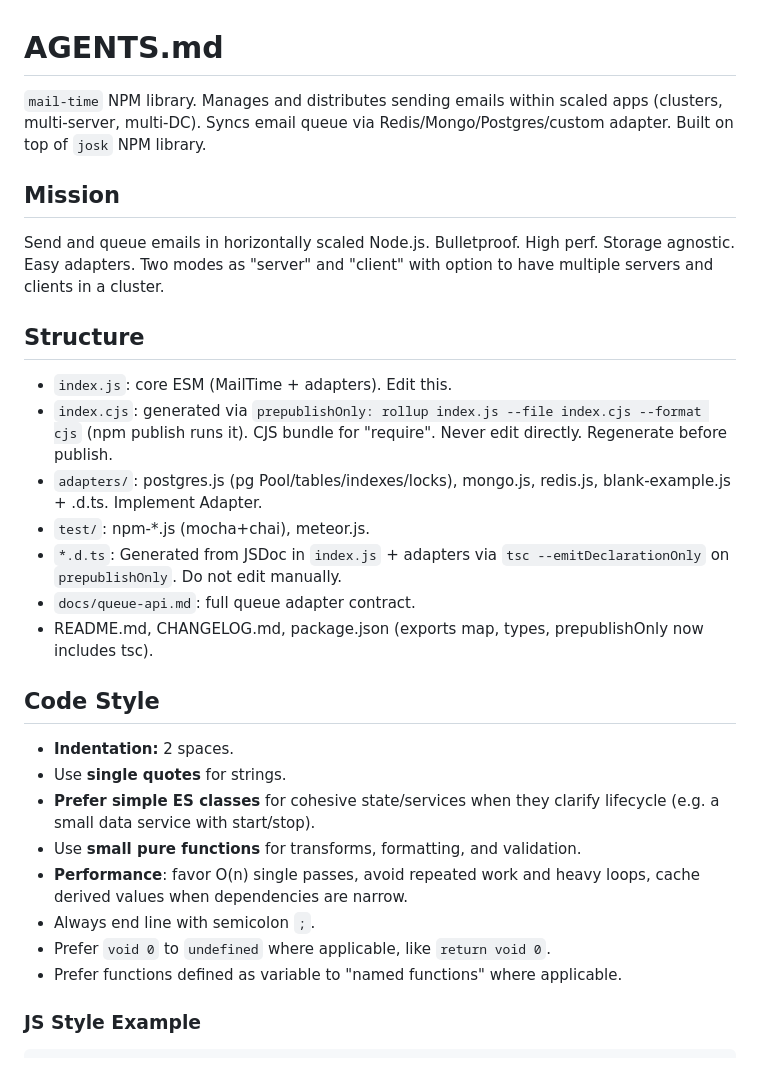
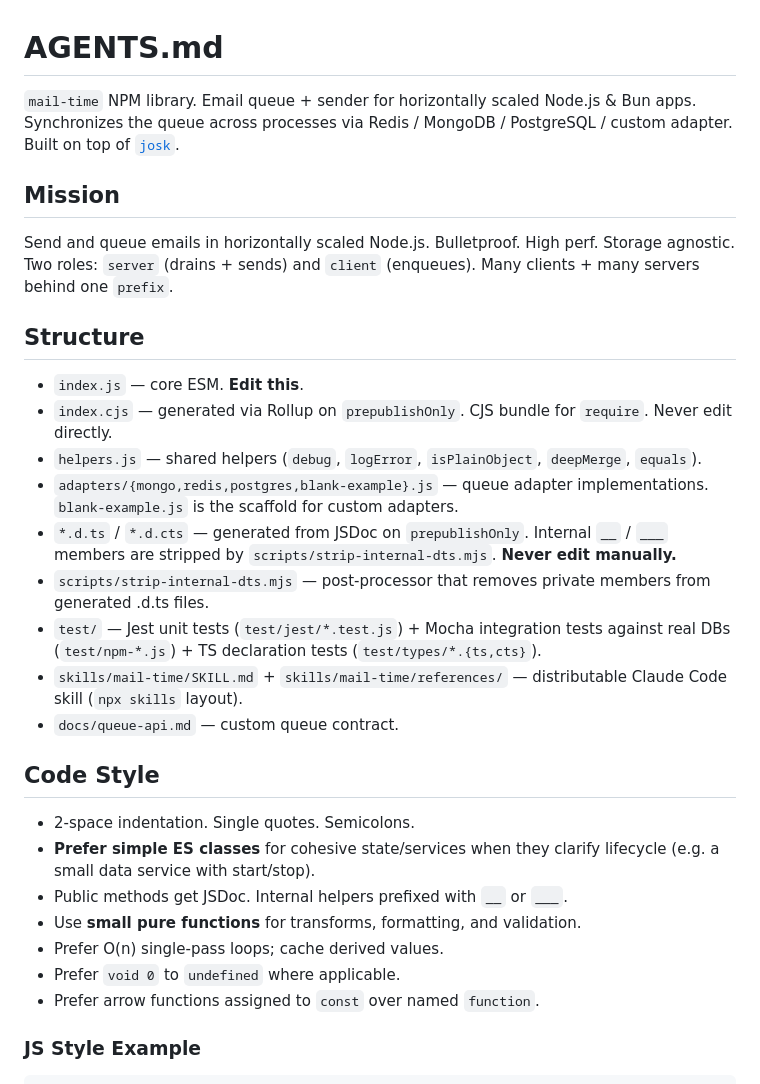
Before and after one commit to veliovgroup/mail-time, a Markdown page: AGENTS.md, the part around one of its changes. GitHub-like rendering.

```diff
--- a/AGENTS.md
+++ b/AGENTS.md
@@ -1,28 +1,29 @@
 # AGENTS.md
 
-`mail-time` NPM library. Manages and distributes sending emails within scaled apps (clusters, multi-server, multi-DC). Syncs email queue via Redis/Mongo/Postgres/custom adapter. Built on top of `josk` NPM library.
+`mail-time` NPM library. Email queue + sender for horizontally scaled Node.js & Bun apps. Synchronizes the queue across processes via Redis / MongoDB / PostgreSQL / custom adapter. Built on top of [`josk`](https://github.com/veliovgroup/josk).
 
 ## Mission
-Send and queue emails in horizontally scaled Node.js. Bulletproof. High perf. Storage agnostic. Easy adapters. Two modes as "server" and "client" with option to have multiple servers and clients in a cluster.
+Send and queue emails in horizontally scaled Node.js. Bulletproof. High perf. Storage agnostic. Two roles: `server` (drains + sends) and `client` (enqueues). Many clients + many servers behind one `prefix`.
 
 ## Structure
-- `index.js`: core ESM (MailTime + adapters). Edit this.
-- `index.cjs`: generated via `prepublishOnly: rollup index.js --file index.cjs --format cjs` (npm publish runs it). CJS bundle for "require". Never edit directly. Regenerate before publish.
-- `adapters/`: postgres.js (pg Pool/tables/indexes/locks), mongo.js, redis.js, blank-example.js + .d.ts. Implement Adapter.
-- `test/`: npm-*.js (mocha+chai), meteor.js.
-- `*.d.ts`: Generated from JSDoc in `index.js` + adapters via `tsc --emitDeclarationOnly` on `prepublishOnly`. Do not edit manually.
-- `docs/queue-api.md`: full queue adapter contract.
-- README.md, CHANGELOG.md, package.json (exports map, types, prepublishOnly now includes tsc).
+- `index.js` — core ESM. **Edit this**.
+- `index.cjs` — generated via Rollup on `prepublishOnly`. CJS bundle for `require`. Never edit directly.
+- `helpers.js` — shared helpers (`debug`, `logError`, `isPlainObject`, `deepMerge`, `equals`).
+- `adapters/{mongo,redis,postgres,blank-example}.js` — queue adapter implementations. `blank-example.js` is the scaffold for custom adapters.
+- `*.d.ts` / `*.d.cts` — generated from JSDoc on `prepublishOnly`. Internal `__` / `___` members are stripped by `scripts/strip-internal-dts.mjs`. **Never edit manually.**
+- `scripts/strip-internal-dts.mjs` — post-processor that removes private members from generated .d.ts files.
+- `test/` — Jest unit tests (`test/jest/*.test.js`) + Mocha integration tests against real DBs (`test/npm-*.js`) + TS declaration tests (`test/types/*.{ts,cts}`).
+- `skills/mail-time/SKILL.md` + `skills/mail-time/references/` — distributable Claude Code skill (`npx skills` layout).
+- `docs/queue-api.md` — custom queue contract.
 
 ## Code Style
-- **Indentation:** 2 spaces.
-- Use **single quotes** for strings.
+- 2-space indentation. Single quotes. Semicolons.
 - **Prefer simple ES classes** for cohesive state/services when they clarify lifecycle (e.g. a small data service with start/stop).
+- Public methods get JSDoc. Internal helpers prefixed with `__` or `___`.
 - Use **small pure functions** for transforms, formatting, and validation.
-- **Performance**: favor O(n) single passes, avoid repeated work and heavy loops, cache derived values when dependencies are narrow.
-- Always end line with semicolon `;`.
-- Prefer `void 0` to `undefined` where applicable, like `return void 0`.
-- Prefer functions defined as variable to "named functions" where applicable.
+- Prefer O(n) single-pass loops; cache derived values.
+- Prefer `void 0` to `undefined` where applicable.
+- Prefer arrow functions assigned to `const` over named `function`.
 
 ### JS Style Example
 
```
Also changed, not shown: other parts of AGENTS.md (+35 -21 lines).
